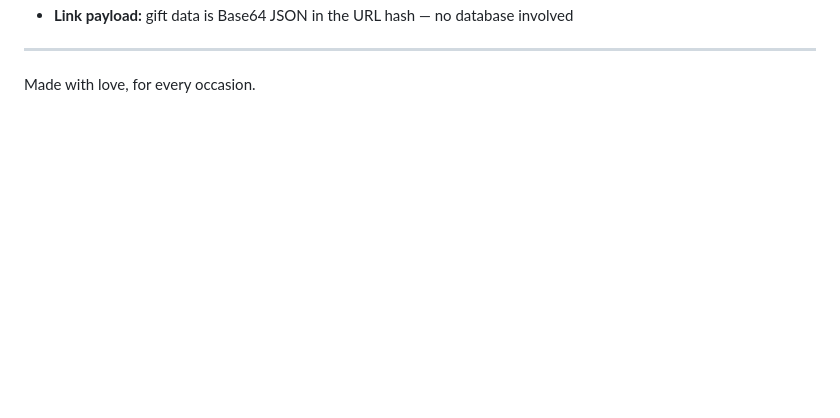
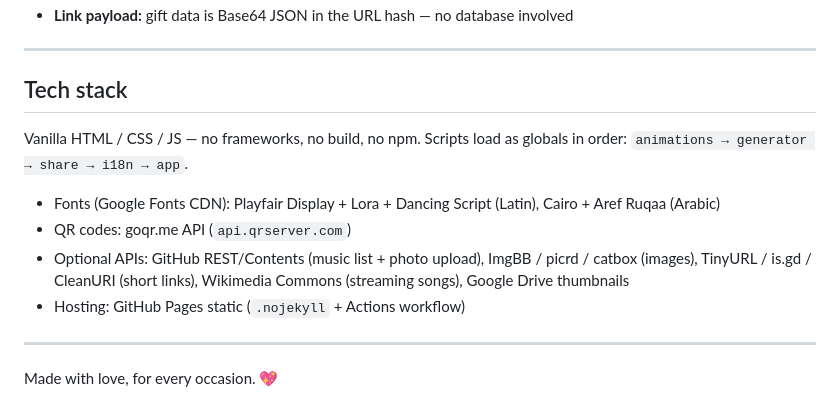
Before and after one commit to Elhendawy-1/Surprise-V2, a Markdown page: README.md, the part around one of its changes. Rendered like a GitHub page; blank space fills up the shorter version.

```diff
--- a/README.md
+++ b/README.md
@@ -89,4 +144,15 @@ Your site appears at `https://YOUR-USERNAME.github.io/REPO-NAME/`. Share links a
 
 ---
 
-Made with love, for every occasion.
+## Tech stack
+
+Vanilla HTML / CSS / JS — no frameworks, no build, no npm. Scripts load as globals in order: `animations → generator → share → i18n → app`.
+
+- Fonts (Google Fonts CDN): Playfair Display + Lora + Dancing Script (Latin), Cairo + Aref Ruqaa (Arabic)
+- QR codes: goqr.me API (`api.qrserver.com`)
+- Optional APIs: GitHub REST/Contents (music list + photo upload), ImgBB / picrd / catbox (images), TinyURL / is.gd / CleanURI (short links), Wikimedia Commons (streaming songs), Google Drive thumbnails
+- Hosting: GitHub Pages static (`.nojekyll` + Actions workflow)
+
+---
+
+Made with love, for every occasion. 💖
```
Also changed, not shown: other parts of README.md (+94 -39 lines).
